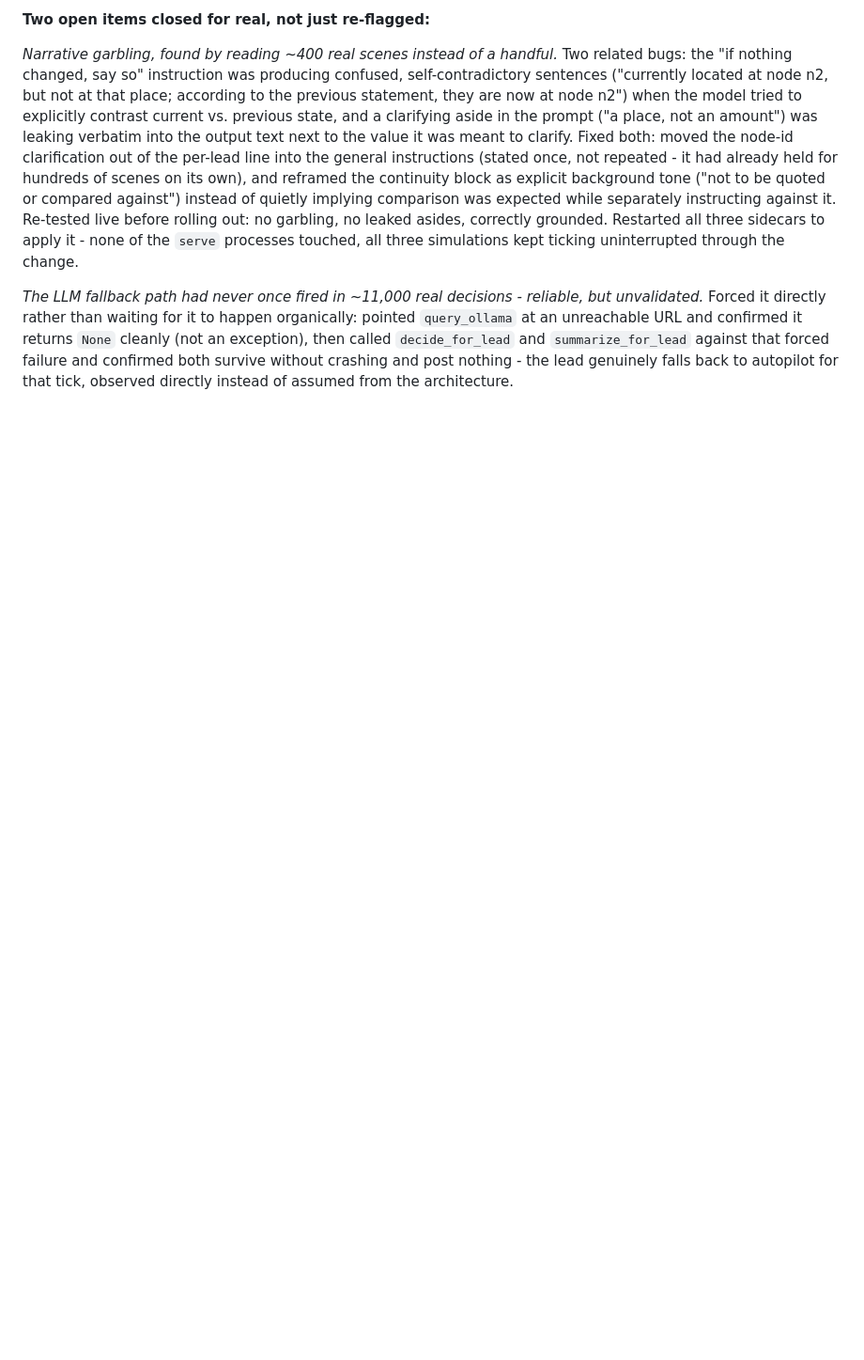
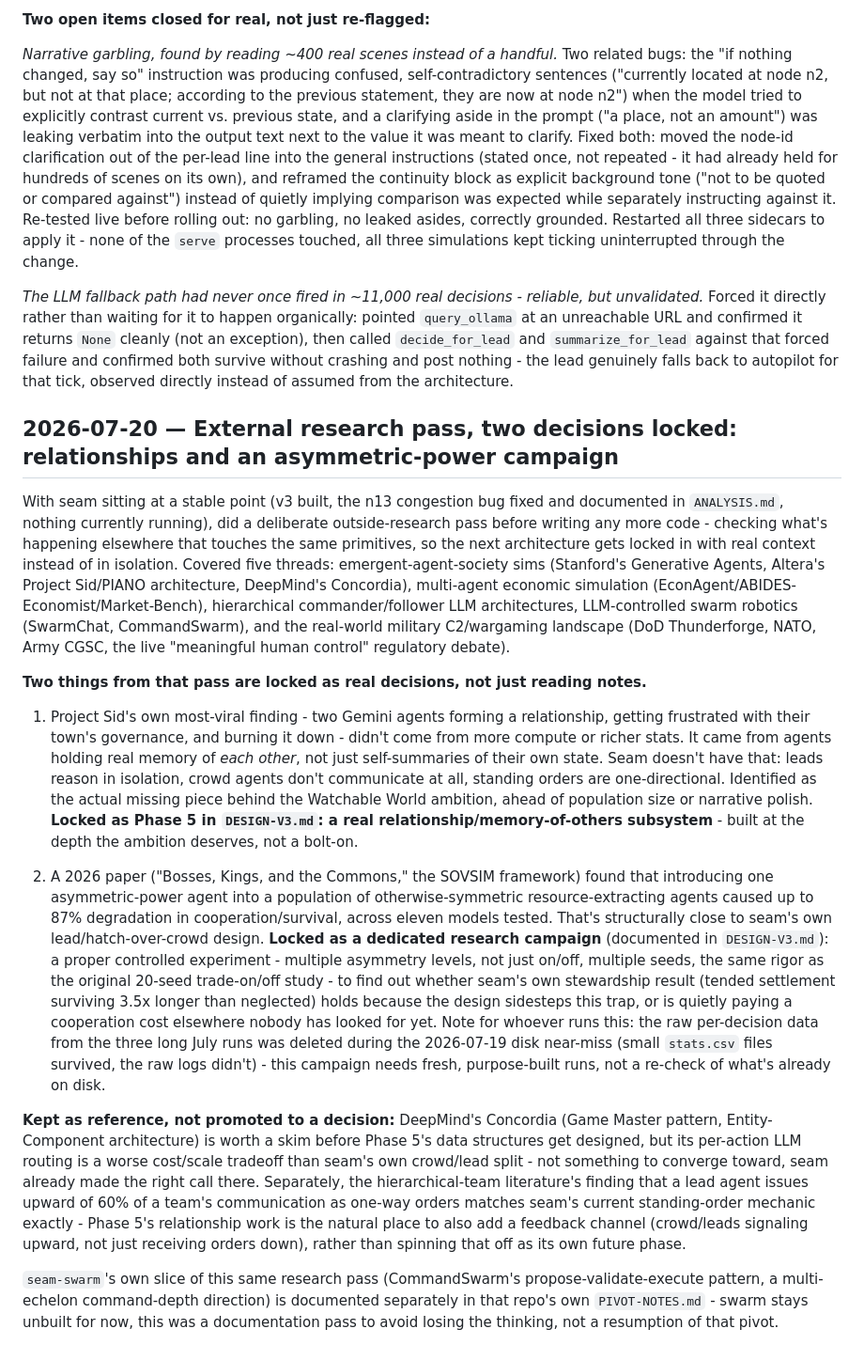
Before and after one commit to Pluto-3/seam, a Markdown page: LOG.md, the part around the change. Shown at 94% size. GitHub-like rendering; blank space fills up the shorter version.

Commit message:
Document external research pass, lock two decisions before building
Checked what's happening outside seam that touches the same primitives
before locking in more architecture: emergent-agent-society sims
(Project Sid/PIANO, Concordia), multi-agent economic simulation,
hierarchical commander/follower LLM architectures, LLM-controlled
swarm robotics, and the real-world military C2/wargaming landscape.

Two things promoted to real decisions rather than reading notes:
Phase 5 (a relationship/memory-of-others subsystem - identified as
the actual missing piece behind the Watchable World ambition) and a
dedicated asymmetric-power research campaign (testing whether seam's
own lead/hatch-over-crowd design costs cooperation the way a 2026
paper, SOVSIM, found generally). Both built and resolved in the
commits that follow.

```diff
--- a/LOG.md
+++ b/LOG.md
@@ -316,3 +316,17 @@ With six runs now accumulated (three easy-seed, three deliberately varied - a ha
 *Narrative garbling, found by reading ~400 real scenes instead of a handful.* Two related bugs: the "if nothing changed, say so" instruction was producing confused, self-contradictory sentences ("currently located at node n2, but not at that place; according to the previous statement, they are now at node n2") when the model tried to explicitly contrast current vs. previous state, and a clarifying aside in the prompt ("a place, not an amount") was leaking verbatim into the output text next to the value it was meant to clarify. Fixed both: moved the node-id clarification out of the per-lead line into the general instructions (stated once, not repeated - it had already held for hundreds of scenes on its own), and reframed the continuity block as explicit background tone ("not to be quoted or compared against") instead of quietly implying comparison was expected while separately instructing against it. Re-tested live before rolling out: no garbling, no leaked asides, correctly grounded. Restarted all three sidecars to apply it - none of the `serve` processes touched, all three simulations kept ticking uninterrupted through the change.
 
 *The LLM fallback path had never once fired in ~11,000 real decisions - reliable, but unvalidated.* Forced it directly rather than waiting for it to happen organically: pointed `query_ollama` at an unreachable URL and confirmed it returns `None` cleanly (not an exception), then called `decide_for_lead` and `summarize_for_lead` against that forced failure and confirmed both survive without crashing and post nothing - the lead genuinely falls back to autopilot for that tick, observed directly instead of assumed from the architecture.
+
+## 2026-07-20 — External research pass, two decisions locked: relationships and an asymmetric-power campaign
+
+With seam sitting at a stable point (v3 built, the n13 congestion bug fixed and documented in `ANALYSIS.md`, nothing currently running), did a deliberate outside-research pass before writing any more code - checking what's happening elsewhere that touches the same primitives, so the next architecture gets locked in with real context instead of in isolation. Covered five threads: emergent-agent-society sims (Stanford's Generative Agents, Altera's Project Sid/PIANO architecture, DeepMind's Concordia), multi-agent economic simulation (EconAgent/ABIDES-Economist/Market-Bench), hierarchical commander/follower LLM architectures, LLM-controlled swarm robotics (SwarmChat, CommandSwarm), and the real-world military C2/wargaming landscape (DoD Thunderforge, NATO, Army CGSC, the live "meaningful human control" regulatory debate).
+
+**Two things from that pass are locked as real decisions, not just reading notes.**
+
+1. Project Sid's own most-viral finding - two Gemini agents forming a relationship, getting frustrated with their town's governance, and burning it down - didn't come from more compute or richer stats. It came from agents holding real memory of *each other*, not just self-summaries of their own state. Seam doesn't have that: leads reason in isolation, crowd agents don't communicate at all, standing orders are one-directional. Identified as the actual missing piece behind the Watchable World ambition, ahead of population size or narrative polish. **Locked as Phase 5 in `DESIGN-V3.md`: a real relationship/memory-of-others subsystem** - built at the depth the ambition deserves, not a bolt-on.
+
+2. A 2026 paper ("Bosses, Kings, and the Commons," the SOVSIM framework) found that introducing one asymmetric-power agent into a population of otherwise-symmetric resource-extracting agents caused up to 87% degradation in cooperation/survival, across eleven models tested. That's structurally close to seam's own lead/hatch-over-crowd design. **Locked as a dedicated research campaign** (documented in `DESIGN-V3.md`): a proper controlled experiment - multiple asymmetry levels, not just on/off, multiple seeds, the same rigor as the original 20-seed trade-on/off study - to find out whether seam's own stewardship result (tended settlement surviving 3.5x longer than neglected) holds because the design sidesteps this trap, or is quietly paying a cooperation cost elsewhere nobody has looked for yet. Note for whoever runs this: the raw per-decision data from the three long July runs was deleted during the 2026-07-19 disk near-miss (small `stats.csv` files survived, the raw logs didn't) - this campaign needs fresh, purpose-built runs, not a re-check of what's already on disk.
+
+**Kept as reference, not promoted to a decision:** DeepMind's Concordia (Game Master pattern, Entity-Component architecture) is worth a skim before Phase 5's data structures get designed, but its per-action LLM routing is a worse cost/scale tradeoff than seam's own crowd/lead split - not something to converge toward, seam already made the right call there. Separately, the hierarchical-team literature's finding that a lead agent issues upward of 60% of a team's communication as one-way orders matches seam's current standing-order mechanic exactly - Phase 5's relationship work is the natural place to also add a feedback channel (crowd/leads signaling upward, not just receiving orders down), rather than spinning that off as its own future phase.
+
+`seam-swarm`'s own slice of this same research pass (CommandSwarm's propose-validate-execute pattern, a multi-echelon command-depth direction) is documented separately in that repo's own `PIVOT-NOTES.md` - swarm stays unbuilt for now, this was a documentation pass to avoid losing the thinking, not a resumption of that pivot.
```
